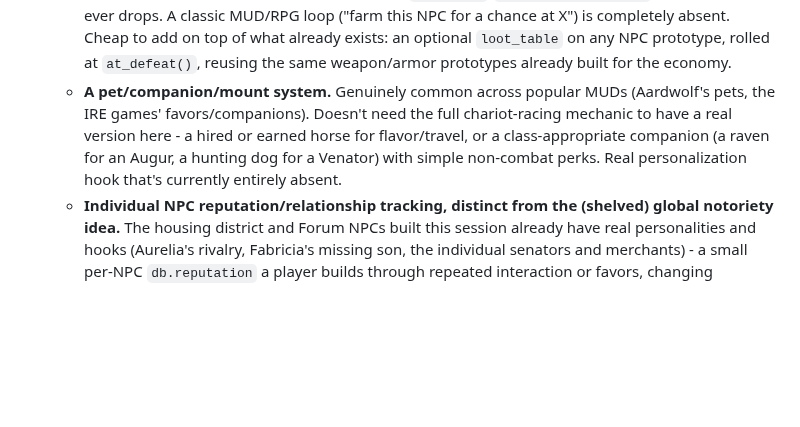
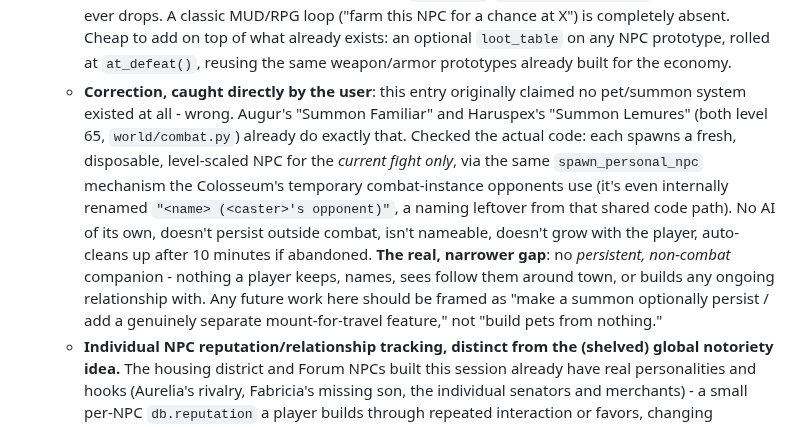
Before and after one commit to Hunter-Meares/rome, a Markdown page: rome/rome_mud_todo.md, the part around the change. GitHub-like rendering; blank space fills up the shorter version.

Commit message:
Correct the pet-system to-do entry - Augur/Haruspex summons already exist
User correctly caught that this was pitched as a totally missing
feature when it isn't. Verified directly: Summon Familiar and Summon
Lemures already spawn level-scaled NPCs via spawn_personal_npc, just
scoped to the current fight only (no persistence, no AI, no naming,
auto-cleanup after 10 min). Narrowed the entry to the actual gap -
a persistent, non-combat companion - rather than leaving an inaccurate
claim on the list.

Co-Authored-By: Claude Sonnet 5 <noreply@anthropic.com>

```diff
--- a/rome/rome_mud_todo.md
+++ b/rome/rome_mud_todo.md
@@ -441,7 +441,7 @@ Brainstormed on request - picked for being strong thematic fits for Rome specifi
   - A **notoriety/infamy stat** was also proposed here as the cheapest of these to build - see the much larger, dedicated Roman Legal System entry below, which absorbed and substantially expanded this idea rather than building it standalone.
 - [ ] **New, brainstormed on request - a second pass, specifically hunting for major features popular/successful MUDs have that weren't already covered above:**
   - **Real loot drops from NPCs, distinct from the existing pure gold/XP reward.** Right now defeating any NPC pays out gold and XP only (`xp_reward`/`GOLD_PER_XP_DIVISOR`) - no actual item ever drops. A classic MUD/RPG loop ("farm this NPC for a chance at X") is completely absent. Cheap to add on top of what already exists: an optional `loot_table` on any NPC prototype, rolled at `at_defeat()`, reusing the same weapon/armor prototypes already built for the economy.
-  - **A pet/companion/mount system.** Genuinely common across popular MUDs (Aardwolf's pets, the IRE games' favors/companions). Doesn't need the full chariot-racing mechanic to have a real version here - a hired or earned horse for flavor/travel, or a class-appropriate companion (a raven for an Augur, a hunting dog for a Venator) with simple non-combat perks. Real personalization hook that's currently entirely absent.
+  - **Correction, caught directly by the user**: this entry originally claimed no pet/summon system existed at all - wrong. Augur's "Summon Familiar" and Haruspex's "Summon Lemures" (both level 65, `world/combat.py`) already do exactly that. Checked the actual code: each spawns a fresh, disposable, level-scaled NPC for the *current fight only*, via the same `spawn_personal_npc` mechanism the Colosseum's temporary combat-instance opponents use (it's even internally renamed `"<name> (<caster>'s opponent)"`, a naming leftover from that shared code path). No AI of its own, doesn't persist outside combat, isn't nameable, doesn't grow with the player, auto-cleans up after 10 minutes if abandoned. **The real, narrower gap**: no *persistent, non-combat* companion - nothing a player keeps, names, sees follow them around town, or builds any ongoing relationship with. Any future work here should be framed as "make a summon optionally persist / add a genuinely separate mount-for-travel feature," not "build pets from nothing."
   - **Individual NPC reputation/relationship tracking, distinct from the (shelved) global notoriety idea.** The housing district and Forum NPCs built this session already have real personalities and hooks (Aurelia's rivalry, Fabricia's missing son, the individual senators and merchants) - a small per-NPC `db.reputation` a player builds through repeated interaction or favors, changing dialogue/prices/willingness to help, would make that investment pay off mechanically instead of just narratively. A natural, low-effort extension of content that already exists rather than a new zone.
   - **An auction house, as a design fork of the player-market-stalls idea above** - worth deciding between the two rather than assuming they're the same thing. A stall (a player is online, manually running a shop) vs. an auction house (asynchronous, timed bidding, works while offline) are genuinely different systems with different effort/appeal tradeoffs; many successful MUDs/MMOs lean on the auction-house model specifically because it doesn't require both parties to be online at once.
   - **Busking/performance content, tied to the still-unbuilt Theater of Marcellus** (priority #7 on the original Rome build-projects list, not yet actioned). Several popular MUDs support a real non-combat "bard" playstyle - performing for tips/reputation in a public space. The Theater was already flagged with "a genuine 'perform for an audience' mechanic hook if ever built" in its own original planning notes; this names the mechanic explicitly rather than leaving it as a vague aside.
```
